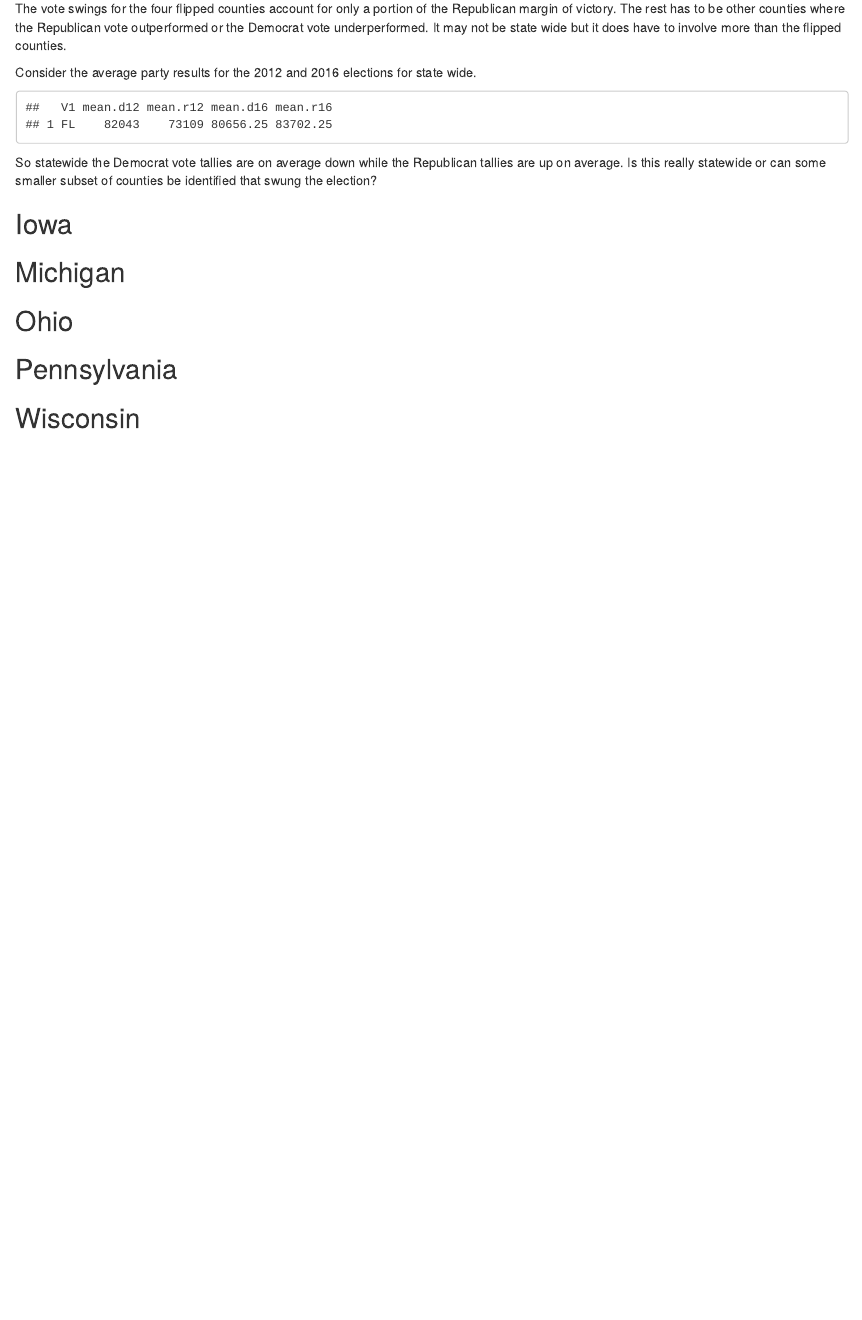
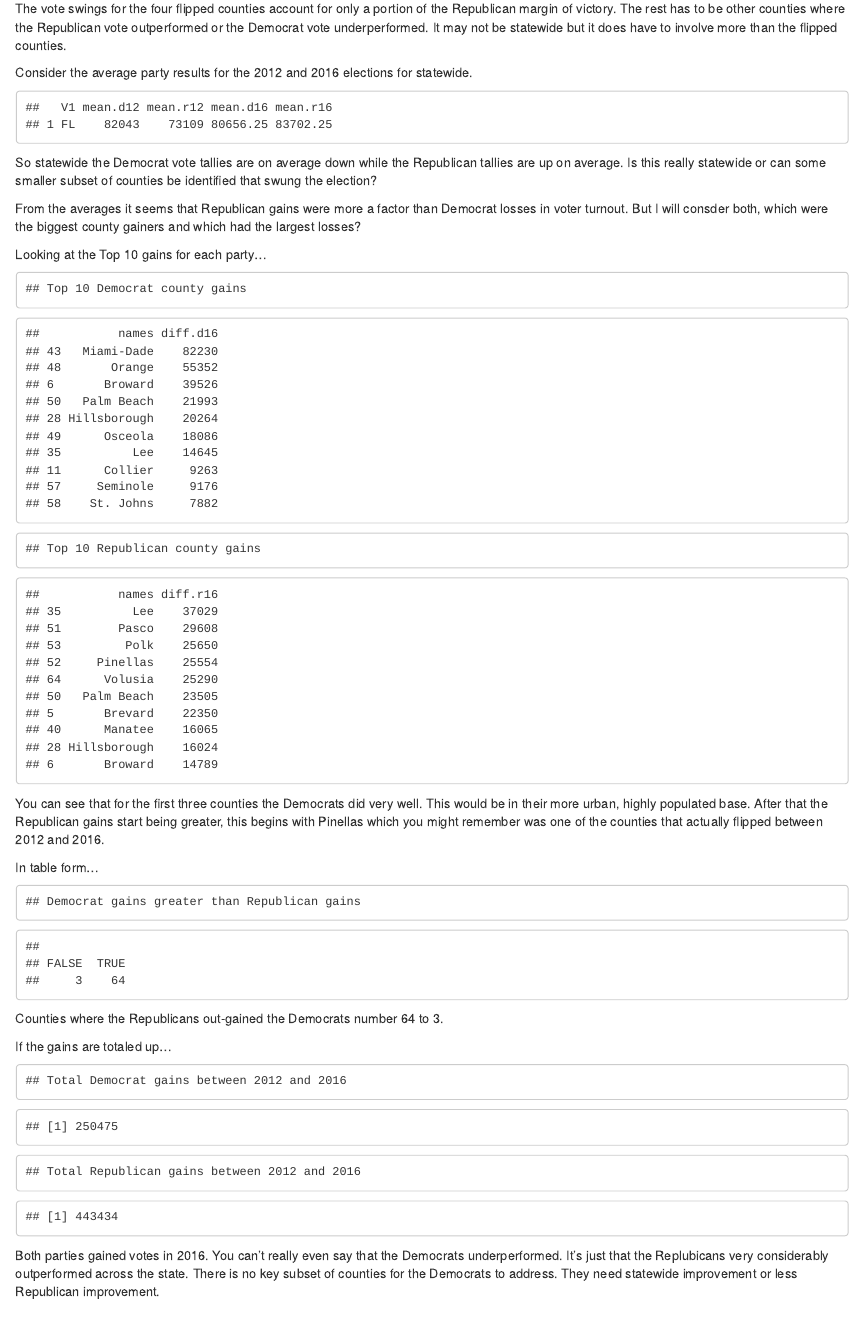
Before and after one commit to mik3hall/Election-2016, an R Markdown document (election2016.Rmd): the page in a window 1100 px wide, from 4050 px down. The pictures show the output file election2016.html that the author committed with the source, opened offline.

Commit message:
Florida update

````diff
--- a/election2016.Rmd
+++ b/election2016.Rmd
@@ -192,11 +188,11 @@ data.fl <- data.frame(cbind(flipped.fl,diff12.fl,diff16.fl))
 data.fl
 ```
 
-The vote swings for the four flipped counties account for only a portion of the Republican margin of victory. The rest has to be other counties where the Republican vote outperformed or the Democrat vote underperformed. It may not be state wide but it does have to involve more than the flipped counties.
+The vote swings for the four flipped counties account for only a portion of the Republican margin of victory. The rest has to be other counties where the Republican vote outperformed or the Democrat vote underperformed. It may not be statewide but it does have to involve more than the flipped counties.
 
-Consider the average party results for the 2012 and 2016 elections for state wide.
+Consider the average party results for the 2012 and 2016 elections for statewide.
 
-```{r state wide means, echo=FALSE}
+```{r statewide means, echo=FALSE}
 mean.d12 <- mean(counties12$dem.Count12)
 mean.r12 <- mean(counties12$gop.Count12)
 mean.d16 <- mean(counties16$dem.Count16)
@@ -208,6 +204,51 @@ state.means
 
 So statewide the Democrat vote tallies are on average down while the Republican tallies are up on average. Is this really statewide or can some smaller subset of counties be identified that swung the election?
 
+From the averages it seems that Republican gains were more a factor than Democrat losses in voter turnout. But I will consder both, which were the biggest county gainers and which had the largest losses?
+
+Looking at the Top 10 gains for each party...
+
+```{r biggest gains, echo=FALSE}
+names <- as.character(data12[data12$State=="FL","County"])
+diff.d16 <- data16[data16$State=="FL","dem.Count16"] - data12[data12$State=="FL","dem.Count12"]
+diff.d16 <- as.numeric(diff.d16)
+diff.d16.df <- data.frame(names)
+diff.d16.df$diff.d16 <- diff.d16
+diff.d16.df <- diff.d16.df[order(diff.d16.df[,2],decreasing=TRUE),]
+cat("Top 10 Democrat county gains")
+head(diff.d16.df,10)
+diff.r16 <- data16[data16$State=="FL","gop.Count16"]-data12[data12$State=="FL","gop.Count12"]
+diff.r16 <- as.numeric(diff.r16)
+diff.r16.df <- data.frame(names)
+diff.r16.df$diff.r16 <- diff.r16
+diff.r16.df <- diff.r16.df[order(diff.r16.df[,2],decreasing=TRUE),]
+cat("Top 10 Republican county gains")
+head(diff.r16.df,10)
+```
+
+You can see that for the first three counties the Democrats did very well. This would be in their more urban, highly populated base. After that the Republican gains start being greater, this begins with Pinellas which you might remember was one of the counties that actually flipped between 2012 and 2016.
+
+In table form...
+
+```{r fl table gains, echo=FALSE}
+cat("Democrat gains greater than Republican gains")
+print(table(diff.r16.df$diff.r16 > diff.d16.df$diff.d16))
+```
+
+Counties where the Republicans out-gained the Democrats number 64 to 3.
+
+If the gains are totaled up...
+
+```{r biggest changers, echo=FALSE}
+
+cat("Total Democrat gains between 2012 and 2016")
+sum(diff.d16)
+cat("Total Republican gains between 2012 and 2016")
+sum(diff.r16)
+```
+
+Both parties gained votes in 2016. You can't really even say that the Democrats underperformed. It's just that the Replubicans very considerably outperformed across the state. There is no key subset of counties for the Democrats to address. They need statewide improvement or less Republican improvement.
+
 ## Iowa
 
 ## Michigan
````
Also changed, not shown: election2016.html, election2016.md, election2016.Rmd (6 more changed lines).
